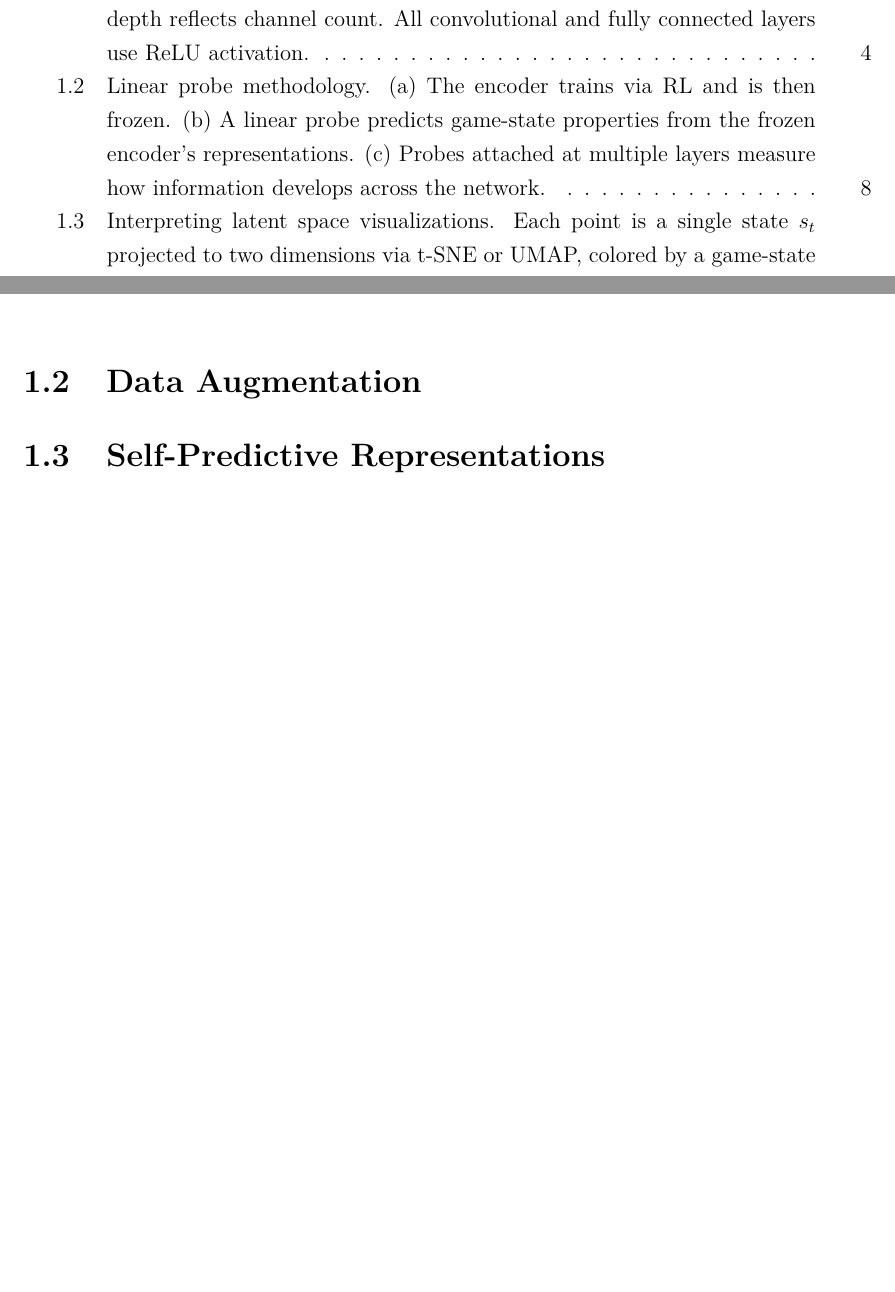
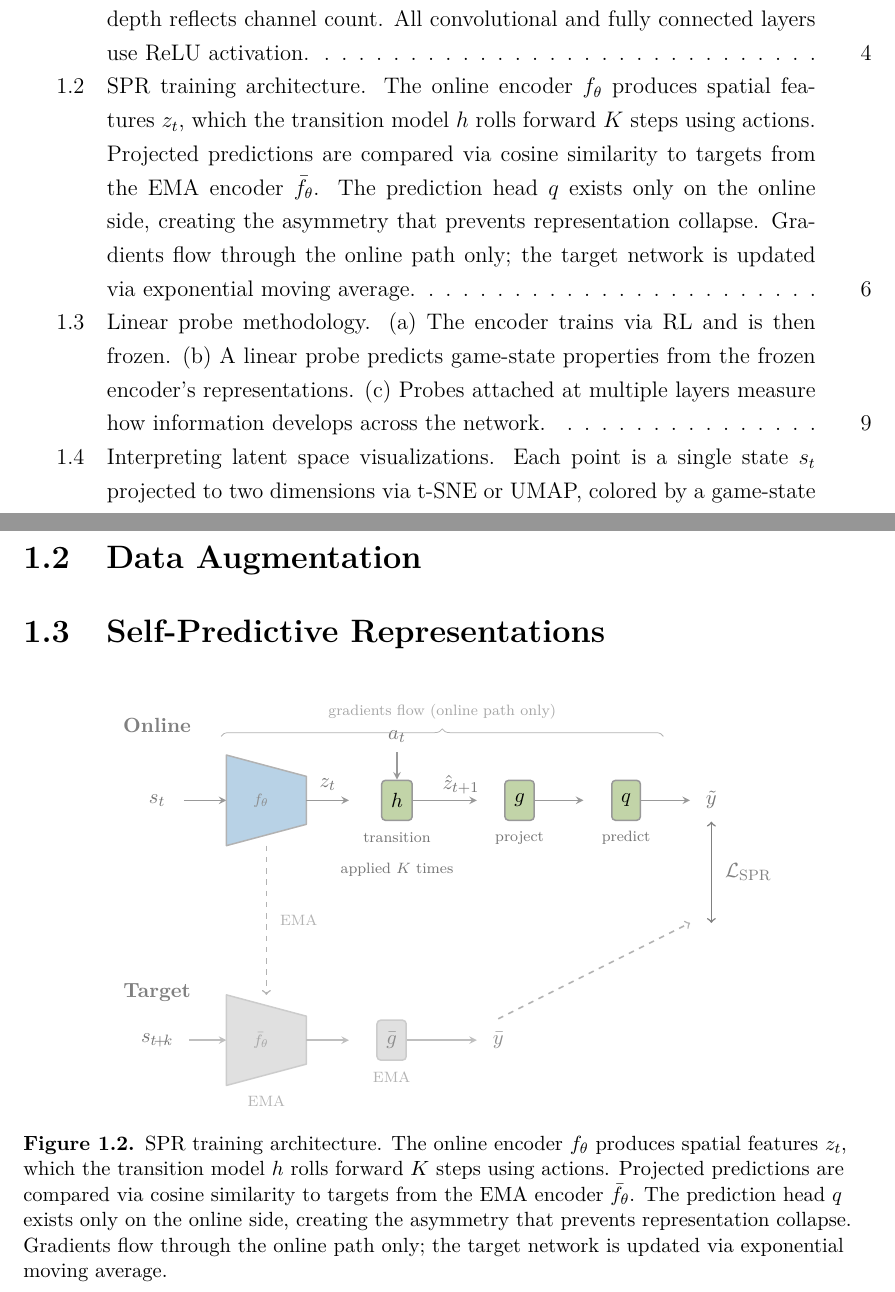
Before and after one commit to toribiodiego/thesis, a LaTeX thesis (writing/main.tex, which reads writing/chapters/methods.tex, writing/figures/spr-architecture.tex): two parts of pages 4 and 8 of 15 before the commit and two parts of pages 4 and 8 of 16 after it, joined at a grey line, cut so that both start at the same text, the shorter picture padded with empty space. Compiled offline with pdfLaTeX.

Commit message:
docs: add SPR architecture figure and fix page overflow
Add TikZ figure showing SPR training architecture with online and
target paths, transition model, and cosine similarity loss. Replace
vspace with clearpage before Data Augmentation to fix overfull vbox.

```diff
--- a/writing/chapters/methods.tex
+++ b/writing/chapters/methods.tex
@@ -36,7 +36,7 @@
 \subsection{Atari-100K Adaptations}
 \label{subsec:atari100k-adaptations}
 
-\vspace{4em}
+\clearpage
 
 \section{Data Augmentation}
 \label{sec:augmentation-method}
--- /dev/null
+++ b/writing/figures/spr-architecture.tex
@@ -0,0 +1,124 @@
+\begin{figure}[htbp]
+\centering
+% Encoder colors (reuse from Nature CNN)
+\definecolor{encfade}{HTML}{B8D2E6}
+% SPR-specific component color
+\definecolor{sprcomp}{HTML}{C2D4A8}
+\definecolor{sprfade}{HTML}{D8E4CC}
+% Target path (faded)
+\definecolor{targetfade}{HTML}{E0E0E0}
+
+\begin{tikzpicture}[
+    box/.style={draw=black!40, thick, minimum height=0.75cm,
+                font=\small, inner sep=5pt, rounded corners=2pt},
+    arr/.style={->, thick, >=stealth, black!40},
+    lbl/.style={font=\scriptsize, text=black!55},
+    mathlbl/.style={font=\small, text=black!55},
+]
+
+% === ONLINE PATH (top) ===
+\node[lbl, font=\small\bfseries, text=black!50] at (-0.5, 2.2)
+    {Online};
+
+% s_t
+\node[mathlbl] at (-0.5, 0.8) {$s_t$};
+\draw[arr] (0.0, 0.8) -- (0.8, 0.8);
+
+% Encoder
+\fill[encfade, draw=black!30, thick, line join=round]
+    (0.8, -0.05) -- (0.8, 1.65) -- (2.3, 1.25) -- (2.3, 0.35) -- cycle;
+\node[font=\scriptsize, text=black!45] at (1.45, 0.8) {$f_\theta$};
+
+% z_t
+\draw[arr] (2.3, 0.8) -- (3.1, 0.8);
+\node[mathlbl] at (2.7, 1.1) {$z_t$};
+
+% Transition model
+\node[box, fill=sprcomp] (trans) at (4.0, 0.8) {$h$};
+\node[lbl] at (4.0, 0.1) {transition};
+
+% Action input
+\node[mathlbl] at (4.0, 2.0) {$a_t$};
+\draw[arr] (4.0, 1.7) -- (trans.north);
+
+% z_hat_{t+1}
+\draw[arr] (trans.east) -- (5.5, 0.8);
+\node[mathlbl] at (5.2, 1.1) {$\hat{z}_{t+1}$};
+
+% Repeated application note
+\node[lbl, align=center] at (4.0, -0.5)
+    {applied $K$ times};
+
+% Projection
+\node[box, fill=sprcomp] (proj) at (6.3, 0.8) {$g$};
+\node[lbl] at (6.3, 0.1) {project};
+
+% y_hat
+\draw[arr] (proj.east) -- (7.5, 0.8);
+
+% Prediction head
+\node[box, fill=sprcomp] (pred) at (8.3, 0.8) {$q$};
+\node[lbl] at (8.3, 0.1) {predict};
+
+% pred output
+\draw[arr] (pred.east) -- (9.5, 0.8);
+\node[mathlbl] at (9.9, 0.8) {$\tilde{y}$};
+
+% === TARGET PATH (bottom) ===
+\node[lbl, font=\small\bfseries, text=black!50] at (-0.5, -2.8)
+    {Target};
+
+% s_{t+k}
+\node[mathlbl] at (-0.5, -3.7) {$s_{t\!+\!k}$};
+\draw[arr, black!25] (0.1, -3.7) -- (0.8, -3.7);
+
+% EMA Encoder
+\fill[targetfade, draw=black!20, thick, line join=round]
+    (0.8, -4.55) -- (0.8, -2.85) -- (2.3, -3.25) -- (2.3, -4.15) -- cycle;
+\node[font=\scriptsize, text=black!35] at (1.45, -3.7) {$\bar{f}_\theta$};
+\node[lbl, text=black!30] at (1.55, -4.85) {EMA};
+
+% z_tilde
+\draw[arr, black!25] (2.3, -3.7) -- (3.1, -3.7);
+
+% EMA Projection
+\node[box, fill=targetfade, draw=black!20, text=black!45]
+    (tproj) at (3.9, -3.7) {$\bar{g}$};
+\node[lbl, text=black!30] at (3.9, -4.4) {EMA};
+
+% target output
+\draw[arr, black!25] (tproj.east) -- (5.5, -3.7);
+\node[mathlbl, text=black!45] at (5.9, -3.7) {$\bar{y}$};
+
+% === EMA UPDATE ARROW ===
+\draw[->, thick, dashed, black!30]
+    (1.55, -0.05) -- (1.55, -2.85)
+    node[midway, right=3pt, lbl, text=black!30] {EMA};
+
+% === COSINE SIMILARITY ===
+\draw[<->, thick, black!50]
+    (9.9, 0.4) -- (9.9, -1.5)
+    node[midway, right=3pt, font=\small, text=black!50]
+    {$\mathcal{L}_{\mathrm{SPR}}$};
+
+% Connect target output to loss
+\draw[->, thick, dashed, black!30]
+    (5.9, -3.3) -- (9.5, -1.5);
+
+% Gradient annotation
+\draw[decorate, decoration={brace, amplitude=4pt}, black!30]
+    (0.7, 2.0) -- (9.0, 2.0)
+    node[midway, above=5pt, lbl, text=black!35]
+    {gradients flow (online path only)};
+
+\end{tikzpicture}
+\caption{SPR training architecture. The online encoder $f_\theta$
+  produces spatial features $z_t$, which the transition model $h$
+  rolls forward $K$ steps using actions. Projected predictions are
+  compared via cosine similarity to targets from the EMA encoder
+  $\bar{f}_\theta$. The prediction head $q$ exists only on the
+  online side, creating the asymmetry that prevents representation
+  collapse. Gradients flow through the online path only; the target
+  network is updated via exponential moving average.}
+\label{fig:spr-architecture}
+\end{figure}
```
Also changed, not shown: writing/chapters/methods.tex (2 more changed lines).
